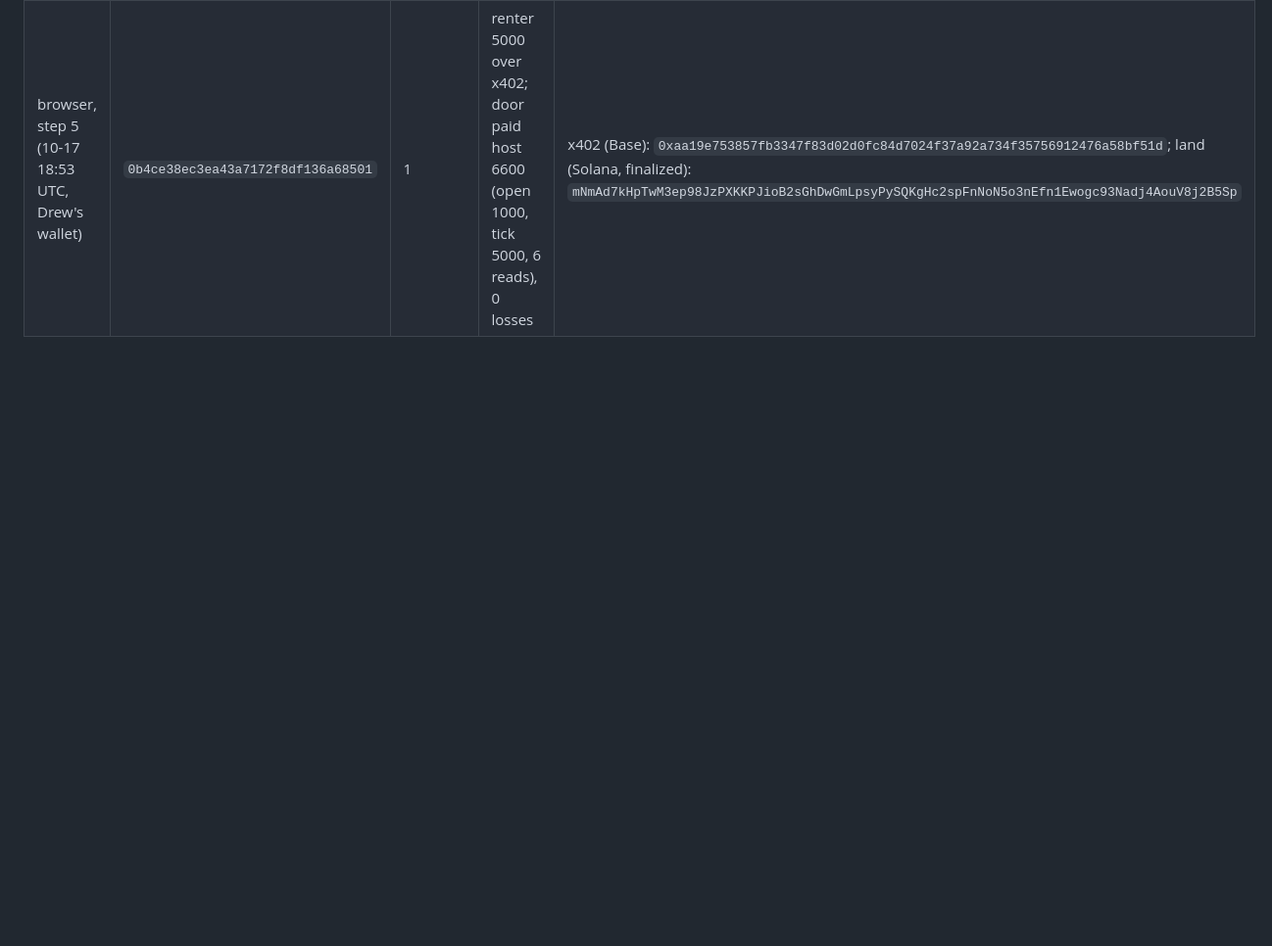
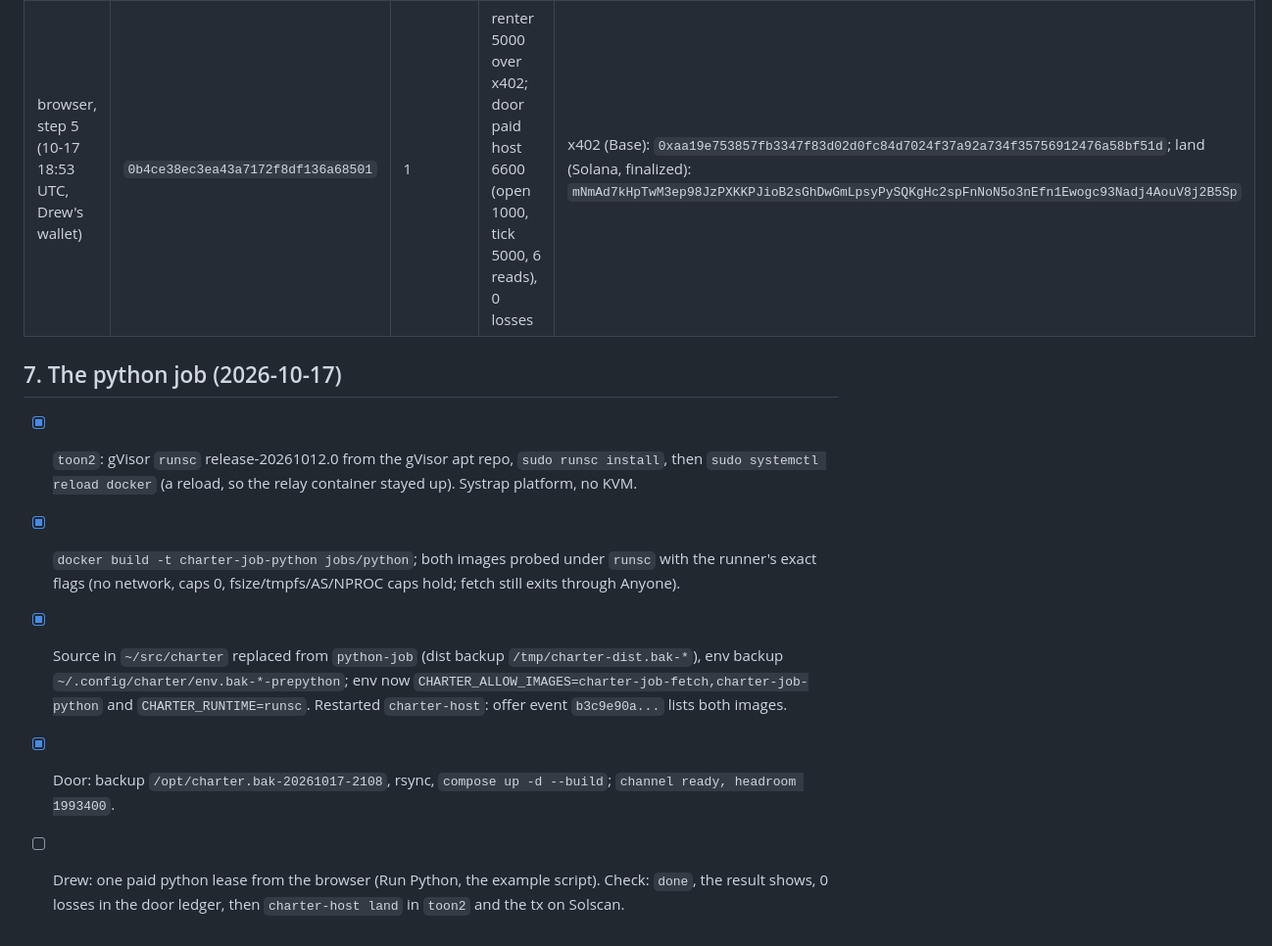
Before and after one commit to drew-dot-com/charter, a Markdown page: docs/demo.md, the part around the change. Shown at 98% size. GitHub-like rendering; blank space fills up the shorter version.

Commit message:
docs: python job deployed on toon2 under gVisor and on the door; the paid lease is Drew's
Co-Authored-By: Claude Opus 5.5 <noreply@anthropic.com>

```diff
--- a/docs/demo.md
+++ b/docs/demo.md
@@ -208,3 +208,16 @@ each publish is a paid relay write of 1000, so a running host costs about 0.14 U
 | --- | --- | --- | --- | --- |
 | Edison, step 3 (10-17 18:17 UTC) | `c73ccd97ab6987023b37c99281f12a34` | 1 (the job finished inside it) | 6500 (open 1000, tick 5000, 5 reads) | land (Solana, finalized): `E6C5MaGtD5PyTURWSM5GYufXdE9boBZGkYiyhyHtFaNBVX2Wbjgk4EFBfDSQreFbcyuDJajkUfVdDsMsKxt535k` |
 | browser, step 5 (10-17 18:53 UTC, Drew's wallet) | `0b4ce38ec3ea43a7172f8df136a68501` | 1 | renter 5000 over x402; door paid host 6600 (open 1000, tick 5000, 6 reads), 0 losses | x402 (Base): `0xaa19e753857fb3347f83d02d0fc84d7024f37a92a734f35756912476a58bf51d`; land (Solana, finalized): `mNmAd7kHpTwM3ep98JzPXKKPJioB2sGhDwGmLpsyPySQKgHc2spFnNoN5o3nEfn1Ewogc93Nadj4AouV8j2B5Sp` |
+
+## 7. The python job (2026-10-17)
+
+- [x] `toon2`: gVisor `runsc` release-20261012.0 from the gVisor apt repo, `sudo runsc install`, then
+  `sudo systemctl reload docker` (a reload, so the relay container stayed up). Systrap platform, no KVM.
+- [x] `docker build -t charter-job-python jobs/python`; both images probed under `runsc` with the runner's
+  exact flags (no network, caps 0, fsize/tmpfs/AS/NPROC caps hold; fetch still exits through Anyone).
+- [x] Source in `~/src/charter` replaced from `python-job` (dist backup `/tmp/charter-dist.bak-*`), env backup
+  `~/.config/charter/env.bak-*-prepython`; env now `CHARTER_ALLOW_IMAGES=charter-job-fetch,charter-job-python`
+  and `CHARTER_RUNTIME=runsc`. Restarted `charter-host`: offer event `b3c9e90a...` lists both images.
+- [x] Door: backup `/opt/charter.bak-20261017-2108`, rsync, `compose up -d --build`; `channel ready, headroom 1993400`.
+- [ ] Drew: one paid python lease from the browser (Run Python, the example script). Check: `done`, the
+  result shows, 0 losses in the door ledger, then `charter-host land` in `toon2` and the tx on Solscan.
```
